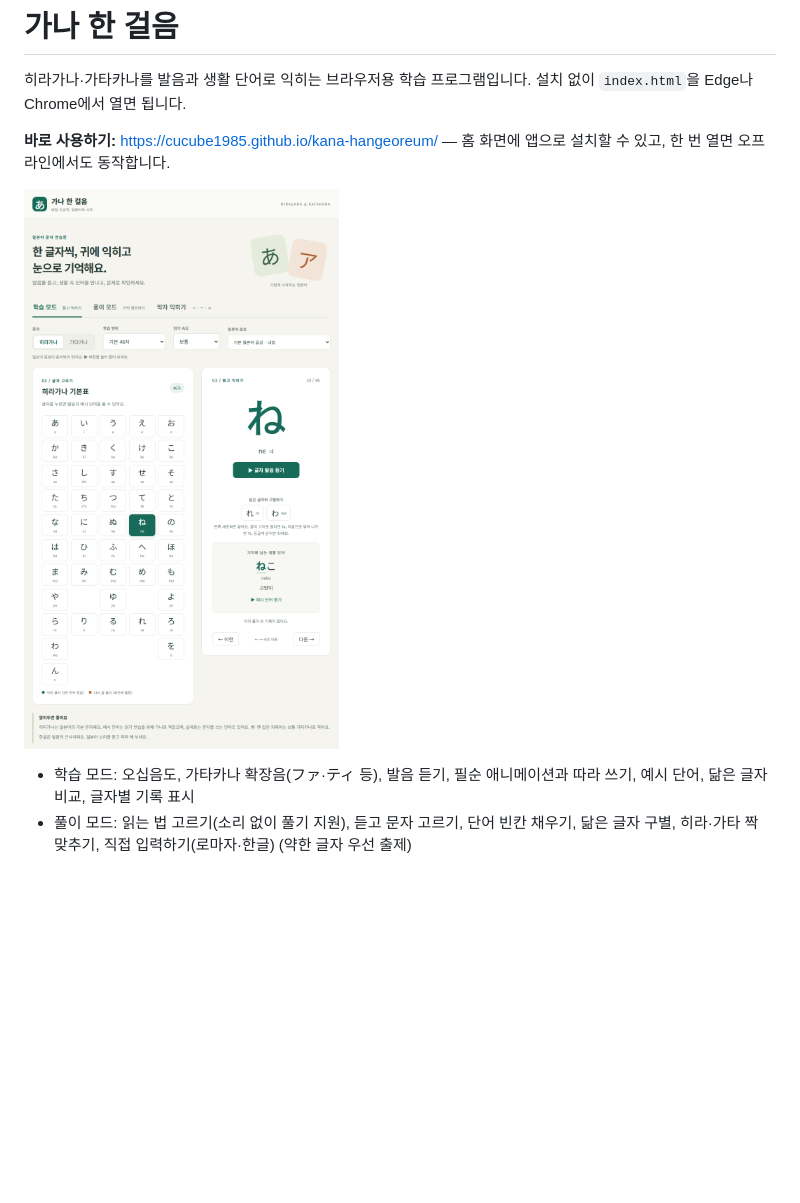
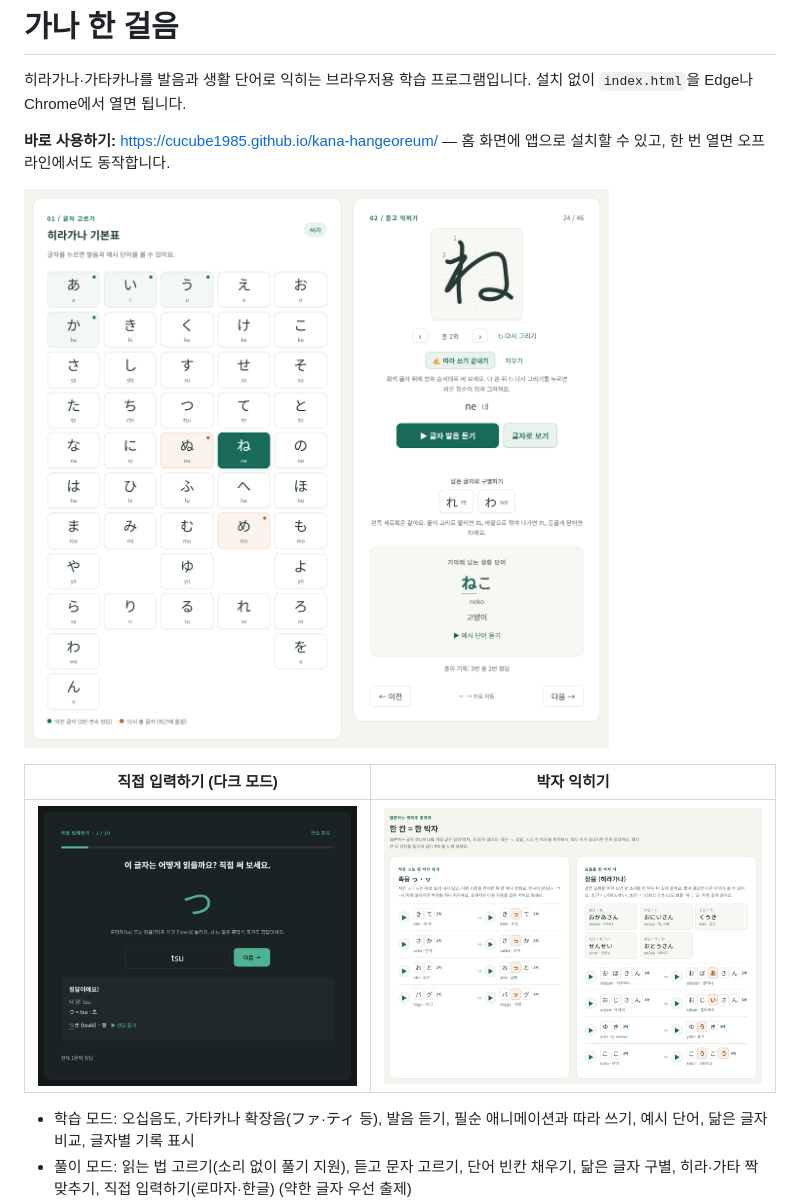
Before and after one commit to cucube1985/kana-hangeoreum, a Markdown page: README.md, the part around the change. Drawn GitHub-style; pictures changed too: docs/screenshot-beat.png (added), docs/screenshot-input-dark.png (added), docs/screenshot.png; blank space fills up the shorter version.

```diff
--- a/README.md
+++ b/README.md
@@ -4,7 +4,11 @@
 
 **바로 사용하기:** https://cucube1985.github.io/kana-hangeoreum/ — 홈 화면에 앱으로 설치할 수 있고, 한 번 열면 오프라인에서도 동작합니다.
 
-![학습 모드 화면](docs/screenshot.png)
+![학습 모드: 기록이 표시된 오십음도, 필순 따라 쓰기, 닮은 글자 비교](docs/screenshot.png)
+
+| 직접 입력하기 (다크 모드) | 박자 익히기 |
+|---|---|
+| ![직접 입력 문제를 다크 모드로 푼 화면](docs/screenshot-input-dark.png) | ![촉음과 장음을 박자 칸으로 비교하는 화면](docs/screenshot-beat.png) |
 
 - 학습 모드: 오십음도, 가타카나 확장음(ファ·ティ 등), 발음 듣기, 필순 애니메이션과 따라 쓰기, 예시 단어, 닮은 글자 비교, 글자별 기록 표시
 - 풀이 모드: 읽는 법 고르기(소리 없이 풀기 지원), 듣고 문자 고르기, 단어 빈칸 채우기, 닮은 글자 구별, 히라·가타 짝 맞추기, 직접 입력하기(로마자·한글) (약한 글자 우선 출제)
```
Also changed, not shown: 1 other file.
